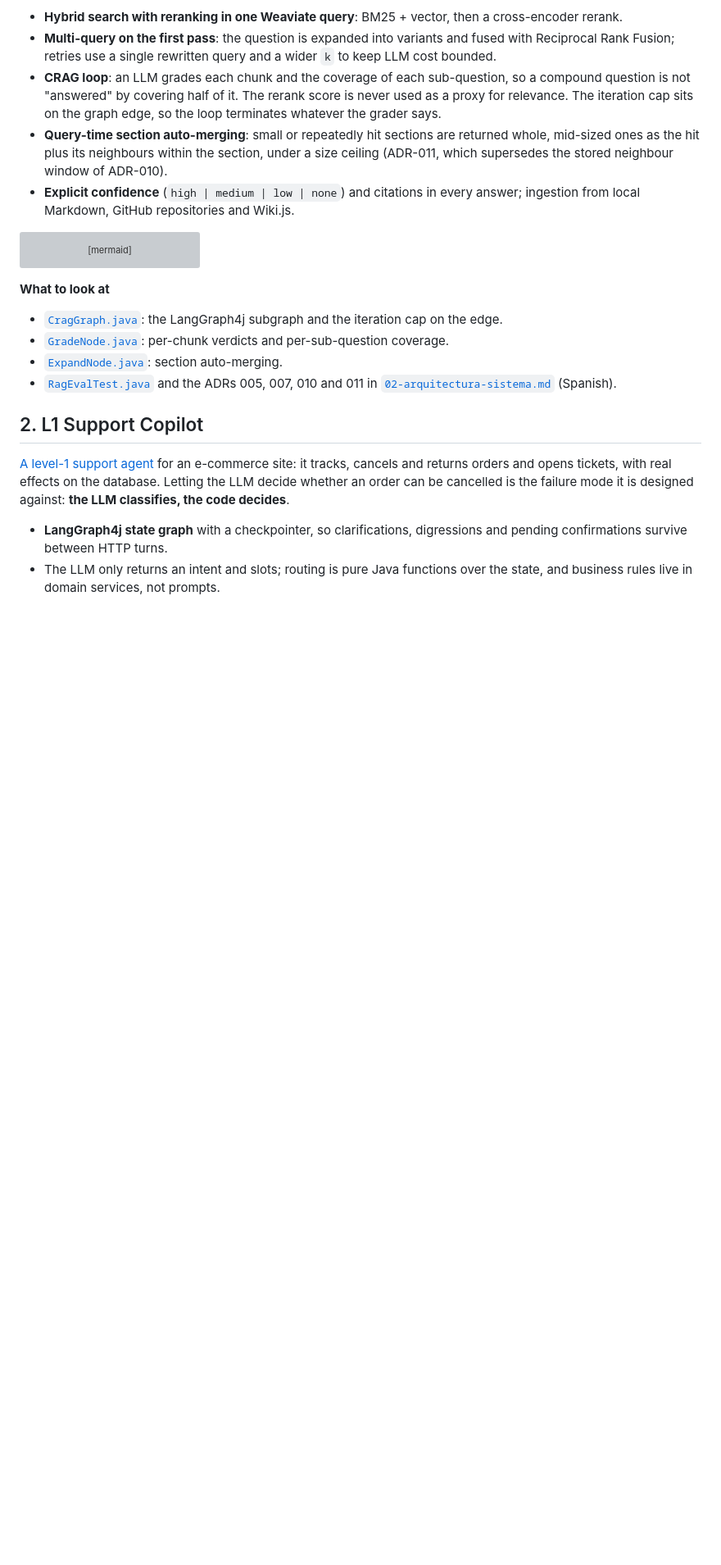
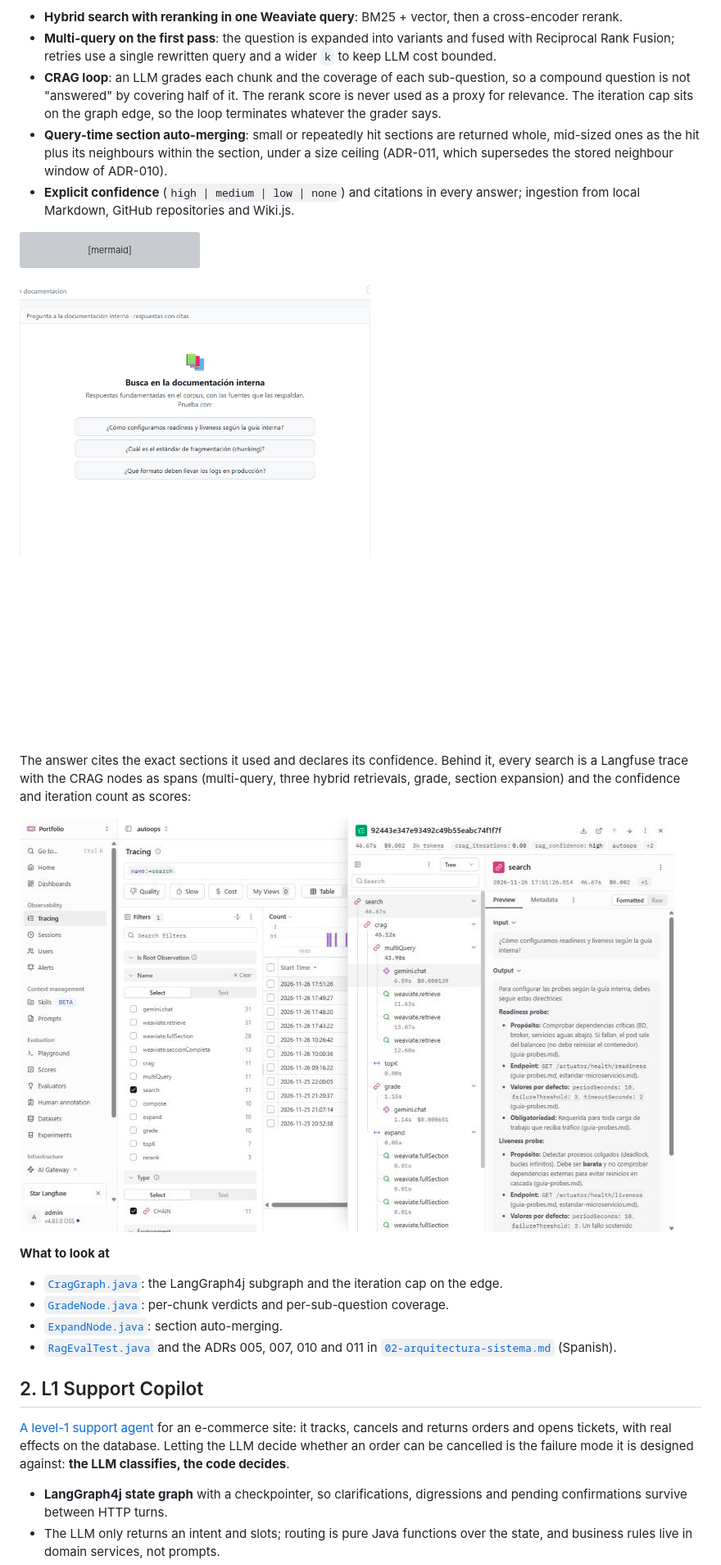
Before and after one commit to mikel0ne/ai-platform-portfolio, a Markdown page: README.md, the part around one of its changes. Shown at 82% size. GitHub-like rendering; pictures changed too: docs/img/autoops-search-demo.gif (added), docs/img/langfuse-autoops-trace.png (added); blank space fills up the shorter version; grey boxes are pictures that could not be loaded.

````diff
--- a/README.md
+++ b/README.md
@@ -37,7 +37,13 @@ flowchart LR
     grade -- retry --> rewrite[rewrite<br/>query + wider k] --> retrieve --> topK
 ```
 
-<!-- Screenshot placeholder (later a short video): the search chat answering a question with its citations and confidence badge. -->
+![The AutoOps search chat answering a question about probes with a high-confidence badge and cited sources, then the Langfuse trace of that search](docs/img/autoops-search-demo.gif)
+
+The answer cites the exact sections it used and declares its confidence. Behind it, every search is a
+Langfuse trace with the CRAG nodes as spans (multi-query, three hybrid retrievals, grade, section
+expansion) and the confidence and iteration count as scores:
+
+![Langfuse trace of one AutoOps search: crag, multiQuery, weaviate.retrieve, topK, grade and expand spans](docs/img/langfuse-autoops-trace.png)
 
 **What to look at**
 
````
Also changed, not shown: other parts of README.md (+70 -11 lines), scripts/readme-media/README.md (added, +25 -0 lines), docs/img/l1-copilot-demo.gif (added), docs/img/l1-tracking.png (deleted), docs/img/langfuse-l1-trace.png (added), 3 other files.
